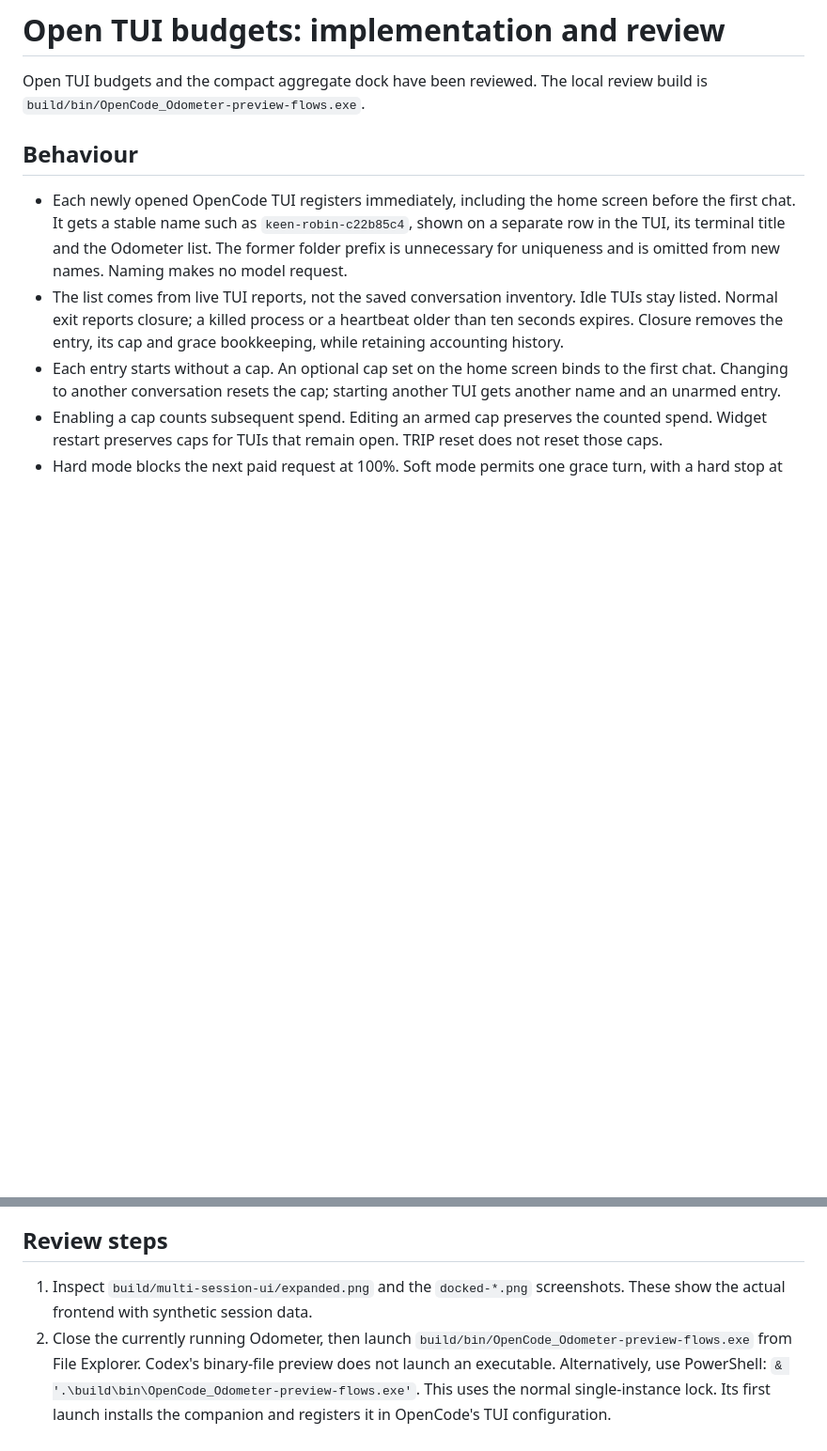
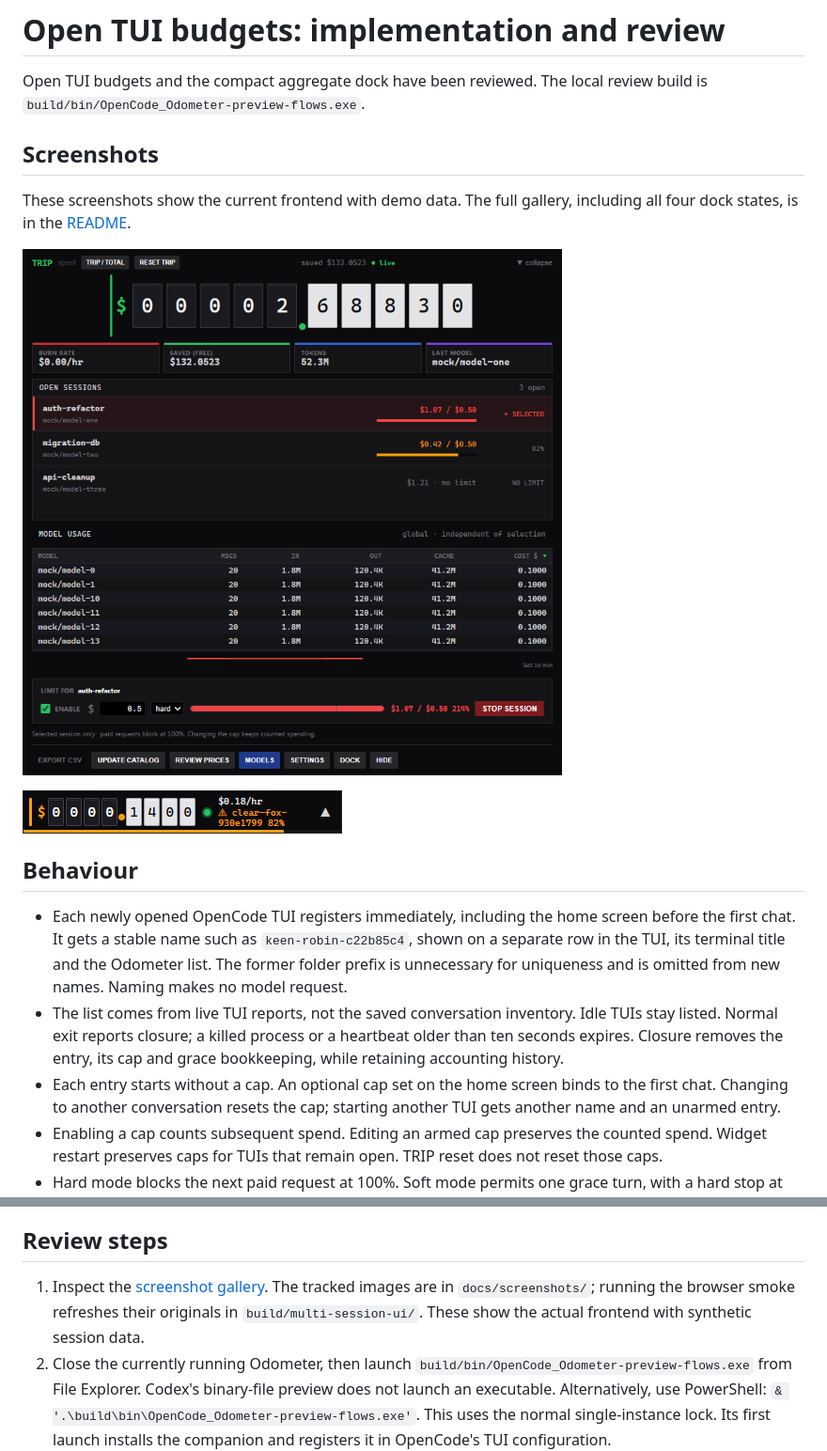
Before and after one commit to vivek9102/opencode-odometer, a Markdown page: docs/MULTI_SESSION.md, 2 parts joined by grey strips. Shown: that part at 94% size. Rendered like a GitHub page; pictures changed too: docs/screenshots/docked-warning.png (added), docs/screenshots/expanded.png (added); blank space fills up the shorter version.

```diff
--- a/docs/MULTI_SESSION.md
+++ b/docs/MULTI_SESSION.md
@@ -1,6 +1,14 @@
 # Open TUI budgets: implementation and review
 
 Open TUI budgets and the compact aggregate dock have been reviewed. The local review build is `build/bin/OpenCode_Odometer-preview-flows.exe`.
+
+## Screenshots
+
+These screenshots show the current frontend with demo data. The full gallery, including all four dock states, is in the [README](../README.md#screenshots).
+
+![Expanded panel with the global odometer, open sessions, model usage and selected-session controls](screenshots/expanded.png)
+
+![Dock warning with the full session identity and budget percentage](screenshots/docked-warning.png)
 
 ## Behaviour
 
@@ -19,7 +27,7 @@ Open TUI budgets and the compact aggregate dock have been reviewed. The local re
 
 ## Review steps
 
-1. Inspect `build/multi-session-ui/expanded.png` and the `docked-*.png` screenshots. These show the actual frontend with synthetic session data.
+1. Inspect the [screenshot gallery](../README.md#screenshots). The tracked images are in `docs/screenshots/`; running the browser smoke refreshes their originals in `build/multi-session-ui/`. These show the actual frontend with synthetic session data.
 2. Close the currently running Odometer, then launch `build/bin/OpenCode_Odometer-preview-flows.exe` from File Explorer. Codex's binary-file preview does not launch an executable. Alternatively, use PowerShell: `& '.\build\bin\OpenCode_Odometer-preview-flows.exe'`. This uses the normal single-instance lock. Its first launch installs the companion and registers it in OpenCode's TUI configuration.
 3. Restart OpenCode, opening two or more TUIs. Each should appear before a prompt is sent, with its name on both sides. A terminal host that ignores application titles may keep its own tab label; the name is still visible inside OpenCode.
 4. Set a cap on one row, select another and confirm it has no cap. Try checking ENABLE with an empty amount, entering a cap, hard/soft modes, STOP, independent scrolling and closing one TUI. Review the one-TUI layout as well.
```
Also changed, not shown: README.md (+19 -0 lines), docs/screenshots/docked-no-limit.png (added), docs/screenshots/docked-ok.png (added), docs/screenshots/docked-over.png (added).
